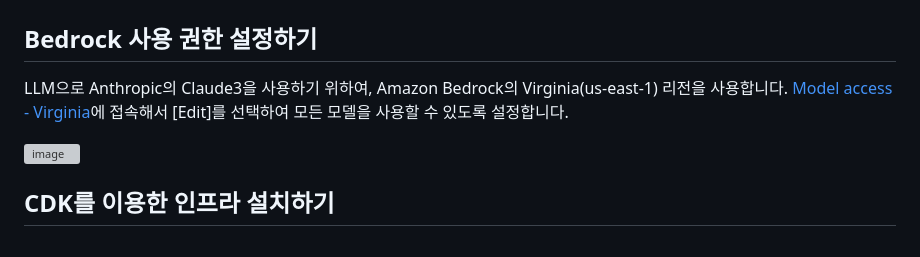
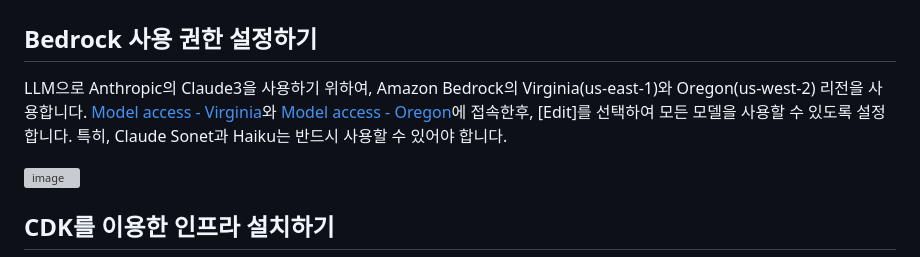
Before and after one commit to kyopark2014/demo-robo-soulmate, a Markdown page: deployment.md, the part around the change. Drawn GitHub-style; grey boxes are pictures that could not be loaded.

```diff
--- a/deployment.md
+++ b/deployment.md
@@ -2,7 +2,7 @@
 
 ## Bedrock 사용 권한 설정하기
 
-LLM으로 Anthropic의 Claude3을 사용하기 위하여, Amazon Bedrock의 Virginia(us-east-1) 리전을 사용합니다. [Model access - Virginia](https://us-east-1.console.aws.amazon.com/bedrock/home?region=us-east-1#/modelaccess)에 접속해서 [Edit]를 선택하여 모든 모델을 사용할 수 있도록 설정합니다.
+LLM으로 Anthropic의 Claude3을 사용하기 위하여, Amazon Bedrock의 Virginia(us-east-1)와 Oregon(us-west-2) 리전을 사용합니다. [Model access - Virginia](https://us-east-1.console.aws.amazon.com/bedrock/home?region=us-east-1#/modelaccess)와  [Model access - Oregon](https://us-west-2.console.aws.amazon.com/bedrock/home?region=us-west-2#/modelaccess)에 접속한후, [Edit]를 선택하여 모든 모델을 사용할 수 있도록 설정합니다. 특히, Claude Sonet과 Haiku는 반드시 사용할 수 있어야 합니다.
 
 ![image](https://github.com/kyopark2014/llm-demo-multimodal/assets/52392004/9b1159f8-4e1a-4e3a-a42b-5979d629c98a)
 
```
